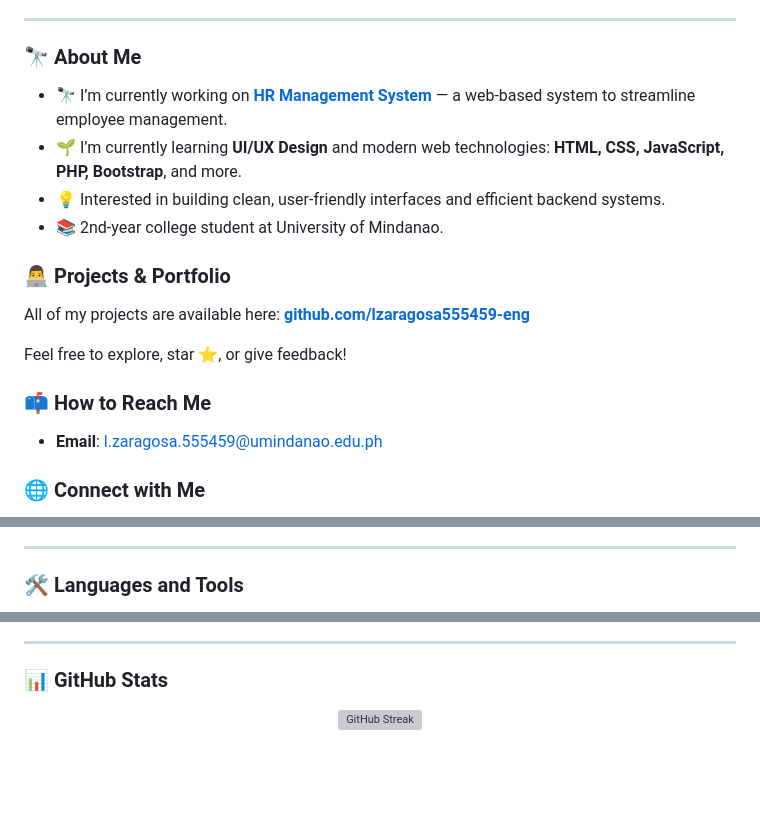
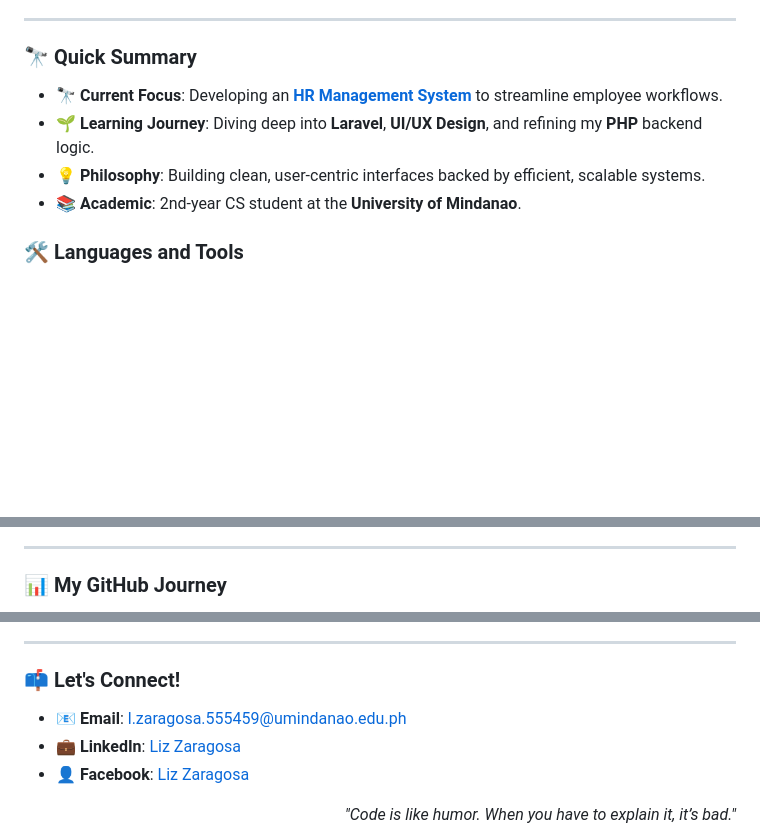
Before and after one commit to lzaragosa555459-eng/lzaragosa555459-eng, a Markdown page: README.md, 3 parts joined by grey strips. Rendered like a GitHub page; blank space fills up the shorter version; grey boxes are pictures that could not be loaded.

```diff
--- a/README.md
+++ b/README.md
@@ -8,23 +12,13 @@
 
 ---
 
-### 🔭 About Me
+### 🔭 Quick Summary
 
-- 🔭 I’m currently working on **[HR Management System](https://github.com/lzaragosa555459-eng/FinalHRMSProject.git)** — a web-based system to streamline employee management.
-- 🌱 I’m currently learning **UI/UX Design** and modern web technologies: **HTML, CSS, JavaScript, PHP, Bootstrap**, and more.
-- 💡 Interested in building clean, user-friendly interfaces and efficient backend systems.
-- 📚 2nd-year college student at University of Mindanao.
+- 🔭 **Current Focus**: Developing an **[HR Management System](https://github.com/lzaragosa555459-eng/FinalHRMSProject.git)** to streamline employee workflows.
+- 🌱 **Learning Journey**: Diving deep into **Laravel**, **UI/UX Design**, and refining my **PHP** backend logic.
+- 💡 **Philosophy**: Building clean, user-centric interfaces backed by efficient, scalable systems.
+- 📚 **Academic**: 2nd-year CS student at the **University of Mindanao**.
 
-### 👨‍💻 Projects & Portfolio
-
-All of my projects are available here: **[github.com/lzaragosa555459-eng](https://github.com/lzaragosa555459-eng)**
-
-Feel free to explore, star ⭐, or give feedback!
-
-### 📫 How to Reach Me
-
-- **Email**: [l.zaragosa.555459@umindanao.edu.ph](mailto:l.zaragosa.555459@umindanao.edu.ph)
-
-### 🌐 Connect with Me
+### 🛠️ Languages and Tools
 
 <p align="left">
@@ -38,6 +40,6 @@ Feel free to explore, star ⭐, or give feedback!
 
 ---
 
-### 🛠️ Languages and Tools
+### 📊 My GitHub Journey
 
 <p align="center">
@@ -83,8 +53,12 @@ Feel free to explore, star ⭐, or give feedback!
 
 ---
 
-### 📊 GitHub Stats
+### 📫 Let's Connect!
 
-<p align="center">
-  <img src="https://github-readme-streak-stats.herokuapp.com/?user=lzaragosa555459-eng&theme=radical&hide_border=true" alt="GitHub Streak" />
+- 📧 **Email**: [l.zaragosa.555459@umindanao.edu.ph](mailto:l.zaragosa.555459@umindanao.edu.ph)
+- 💼 **LinkedIn**: [Liz Zaragosa](https://linkedin.com/in/liz-zaragosa-293b5b338)
+- 👤 **Facebook**: [Liz Zaragosa](https://fb.com/liz.zaragosa.2024)
+
+<p align="right">
+  <i>"Code is like humor. When you have to explain it, it’s bad."</i>
 </p>
```
Also changed, not shown: other parts of README.md (+24 -52 lines).
